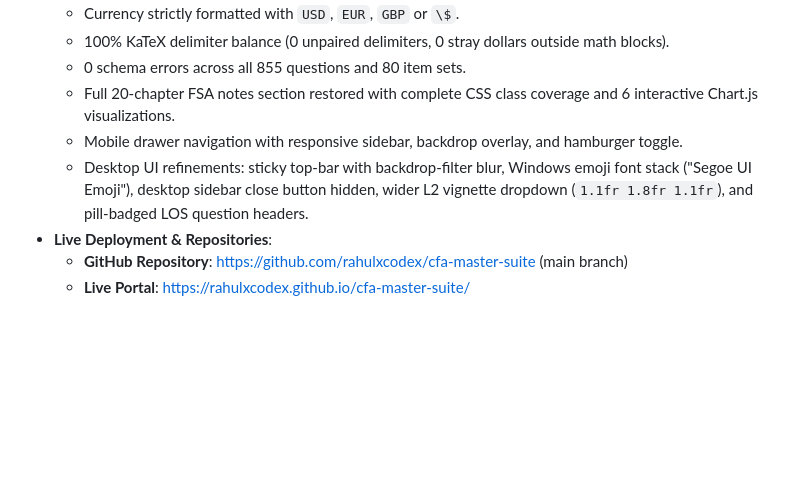
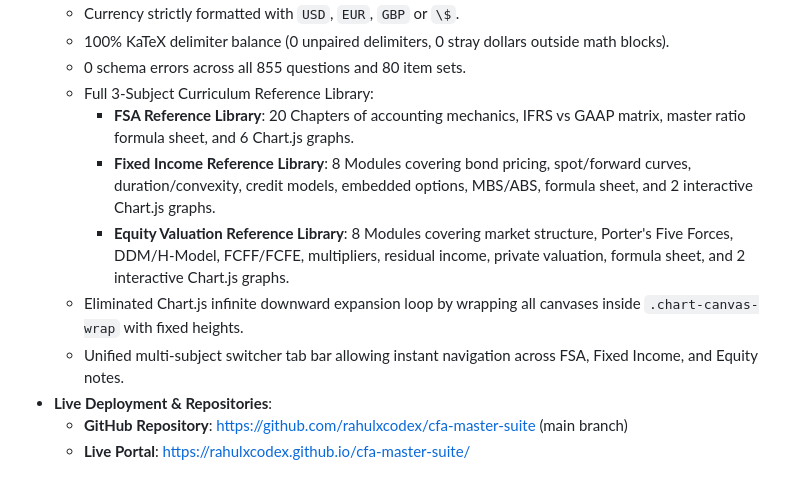
Before and after one commit to rahulxcodex/cfa-master-suite, a Markdown page: .agents/CONTEXT.md, the part around the change. Drawn GitHub-style; blank space fills up the shorter version.

Commit message:
docs: sync CONTEXT.md with 3-subject notes suite and chart fix

```diff
--- a/.agents/CONTEXT.md
+++ b/.agents/CONTEXT.md
@@ -32,9 +32,12 @@
   - Currency strictly formatted with `USD`, `EUR`, `GBP` or `\$`.
   - 100% KaTeX delimiter balance (0 unpaired delimiters, 0 stray dollars outside math blocks).
   - 0 schema errors across all 855 questions and 80 item sets.
-  - Full 20-chapter FSA notes section restored with complete CSS class coverage and 6 interactive Chart.js visualizations.
-  - Mobile drawer navigation with responsive sidebar, backdrop overlay, and hamburger toggle.
-  - Desktop UI refinements: sticky top-bar with backdrop-filter blur, Windows emoji font stack ("Segoe UI Emoji"), desktop sidebar close button hidden, wider L2 vignette dropdown (`1.1fr 1.8fr 1.1fr`), and pill-badged LOS question headers.
+  - Full 3-Subject Curriculum Reference Library:
+    - **FSA Reference Library**: 20 Chapters of accounting mechanics, IFRS vs GAAP matrix, master ratio formula sheet, and 6 Chart.js graphs.
+    - **Fixed Income Reference Library**: 8 Modules covering bond pricing, spot/forward curves, duration/convexity, credit models, embedded options, MBS/ABS, formula sheet, and 2 interactive Chart.js graphs.
+    - **Equity Valuation Reference Library**: 8 Modules covering market structure, Porter's Five Forces, DDM/H-Model, FCFF/FCFE, multipliers, residual income, private valuation, formula sheet, and 2 interactive Chart.js graphs.
+  - Eliminated Chart.js infinite downward expansion loop by wrapping all canvases inside `.chart-canvas-wrap` with fixed heights.
+  - Unified multi-subject switcher tab bar allowing instant navigation across FSA, Fixed Income, and Equity notes.
 - **Live Deployment & Repositories**:
   - **GitHub Repository**: https://github.com/rahulxcodex/cfa-master-suite (main branch)
   - **Live Portal**: https://rahulxcodex.github.io/cfa-master-suite/
```
